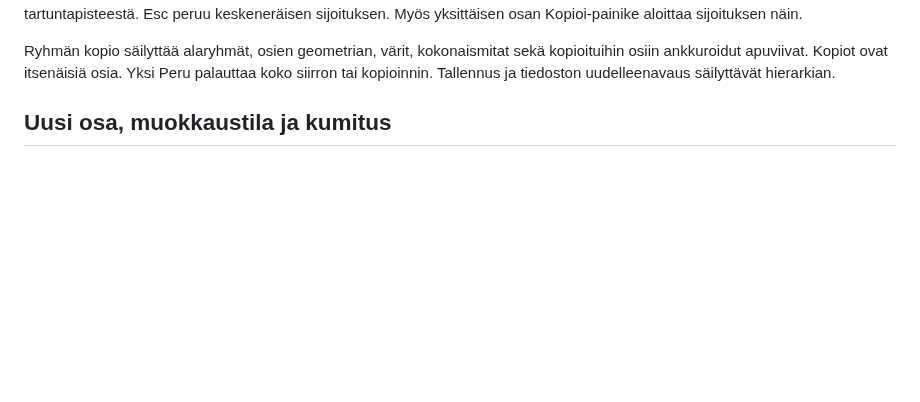
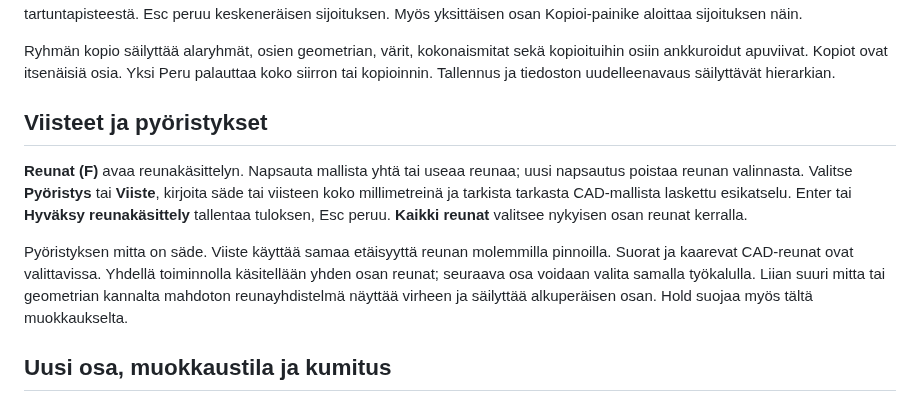
Before and after one commit to alluharju-bot/nivo, a Markdown page: README.md, the part around the change. Drawn GitHub-style; blank space fills up the shorter version.

```diff
--- a/README.md
+++ b/README.md
@@ -103,6 +103,20 @@ Ryhmän kopio säilyttää alaryhmät, osien geometrian, värit, kokonaismitat s
 kopioituihin osiin ankkuroidut apuviivat. Kopiot ovat itsenäisiä osia. Yksi Peru
 palauttaa koko siirron tai kopioinnin. Tallennus ja tiedoston uudelleenavaus
 säilyttävät hierarkian.
+
+## Viisteet ja pyöristykset
+
+**Reunat (F)** avaa reunakäsittelyn. Napsauta mallista yhtä tai useaa reunaa;
+uusi napsautus poistaa reunan valinnasta. Valitse **Pyöristys** tai **Viiste**,
+kirjoita säde tai viisteen koko millimetreinä ja tarkista tarkasta CAD-mallista
+laskettu esikatselu. Enter tai **Hyväksy reunakäsittely** tallentaa tuloksen,
+Esc peruu. **Kaikki reunat** valitsee nykyisen osan reunat kerralla.
+
+Pyöristyksen mitta on säde. Viiste käyttää samaa etäisyyttä reunan molemmilla
+pinnoilla. Suorat ja kaarevat CAD-reunat ovat valittavissa. Yhdellä toiminnolla
+käsitellään yhden osan reunat; seuraava osa voidaan valita samalla työkalulla.
+Liian suuri mitta tai geometrian kannalta mahdoton reunayhdistelmä näyttää
+virheen ja säilyttää alkuperäisen osan. Hold suojaa myös tältä muokkaukselta.
 
 ## Uusi osa, muokkaustila ja kumitus
 
```
Also changed, not shown: docs/architecture.md (+9 -0 lines), docs/validation.md (+10 -0 lines), docs/images/nivo-fillet.png (added), 14 other files.
